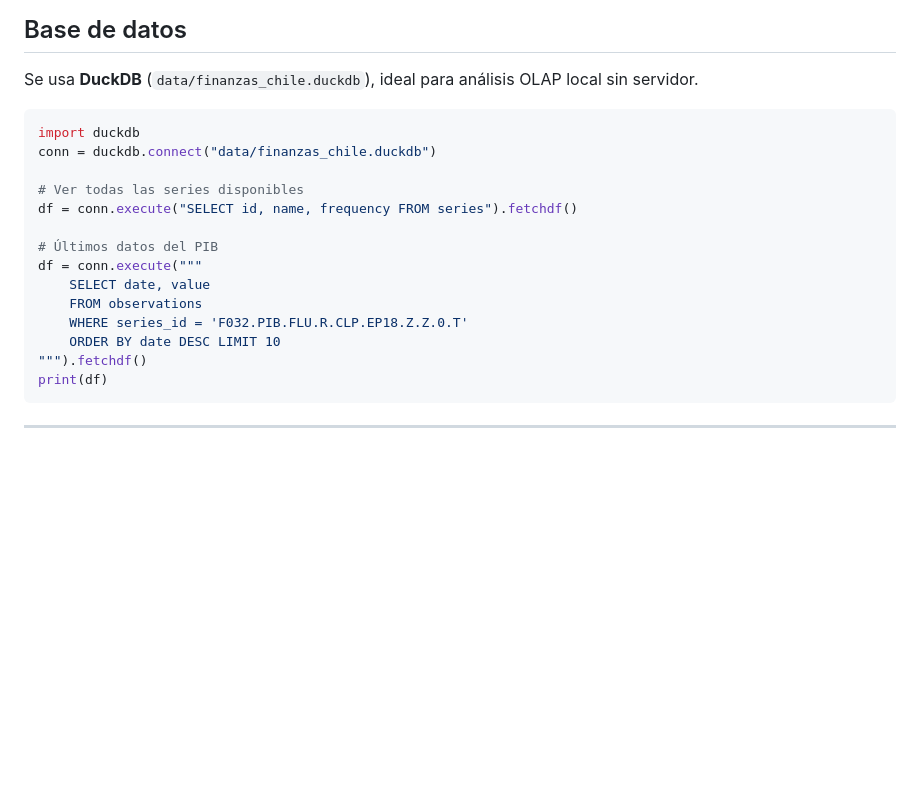
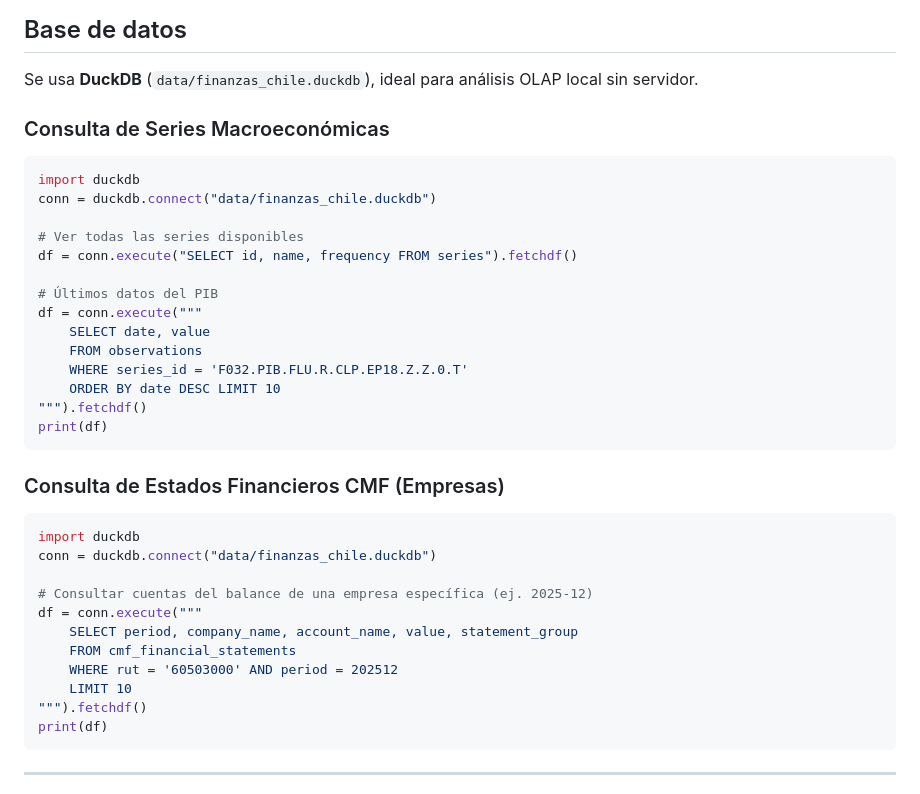
Before and after one commit to migbravoduk/INF_FIN_IA, a Markdown page: README.md, the part around one of its changes. GitHub-like rendering; blank space fills up the shorter version.

````diff
--- a/README.md
+++ b/README.md
@@ -227,6 +246,8 @@ Para correrlo como servicio persistente en Windows:
 
 Se usa **DuckDB** (`data/finanzas_chile.duckdb`), ideal para análisis OLAP local sin servidor.
 
+### Consulta de Series Macroeconómicas
+
 ```python
 import duckdb
 conn = duckdb.connect("data/finanzas_chile.duckdb")
@@ -240,6 +261,22 @@ df = conn.execute("""
     FROM observations
     WHERE series_id = 'F032.PIB.FLU.R.CLP.EP18.Z.Z.0.T'
     ORDER BY date DESC LIMIT 10
+""").fetchdf()
+print(df)
+```
+
+### Consulta de Estados Financieros CMF (Empresas)
+
+```python
+import duckdb
+conn = duckdb.connect("data/finanzas_chile.duckdb")
+
+# Consultar cuentas del balance de una empresa específica (ej. 2025-12)
+df = conn.execute("""
+    SELECT period, company_name, account_name, value, statement_group
+    FROM cmf_financial_statements
+    WHERE rut = '60503000' AND period = 202512
+    LIMIT 10
 """).fetchdf()
 print(df)
 ```
````
Also changed, not shown: other parts of README.md (+26 -7 lines).
